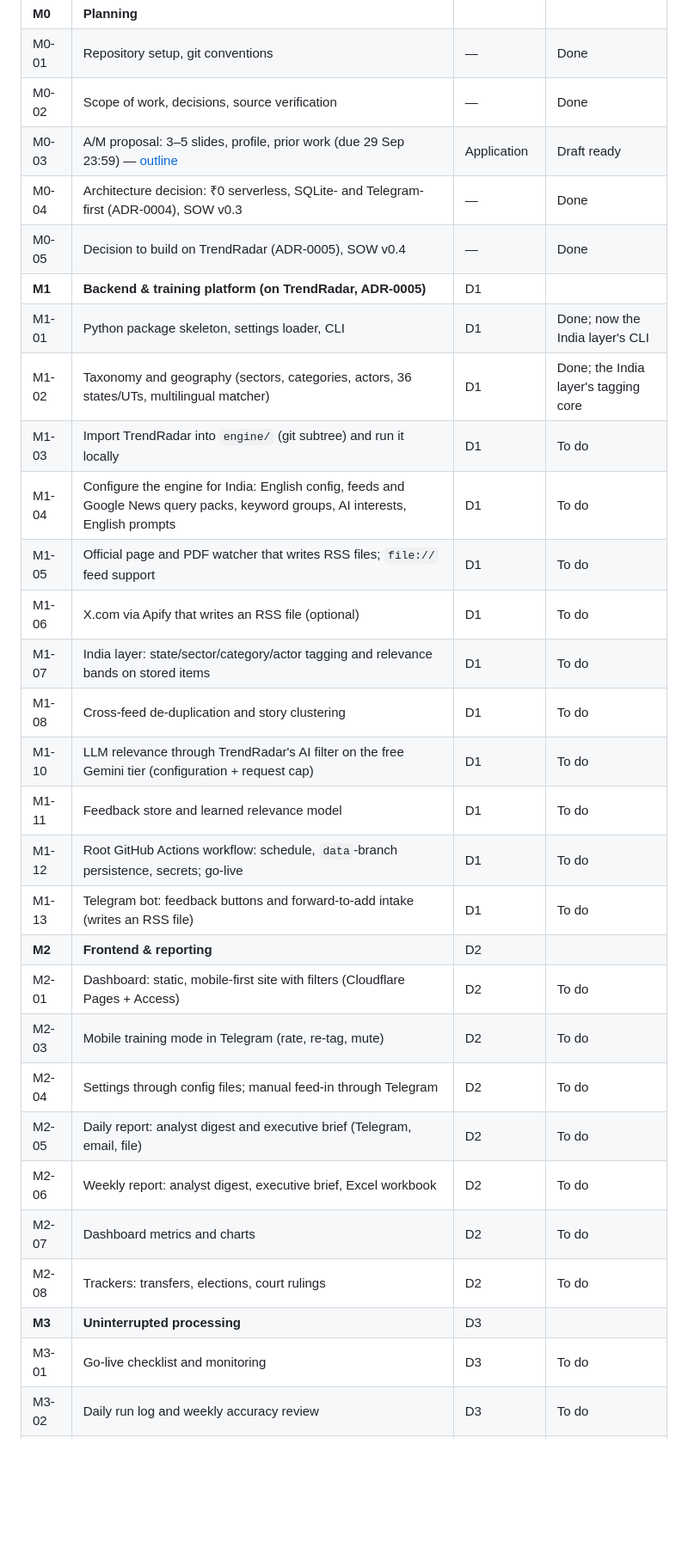
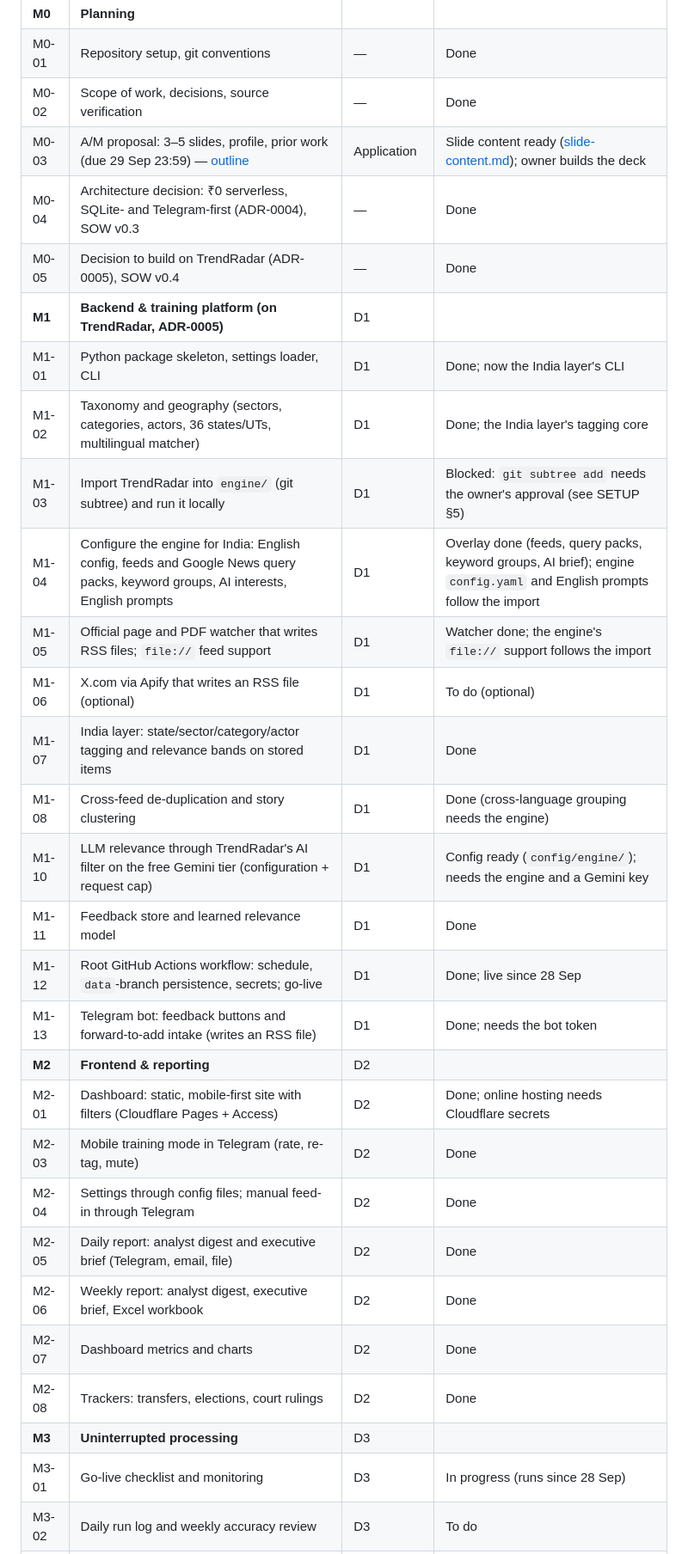
Before and after one commit to hkkk27/news-scraper, a Markdown page: docs/SOW.md, the part around one of its changes. Shown at 86% size. GitHub-like rendering; blank space fills up the shorter version.

Commit message:
docs: update SOW to v0.5 with task statuses after the build
Refs: M4-01
Co-Authored-By: Claude Opus 5.5 <noreply@anthropic.com>

```diff
--- a/docs/SOW.md
+++ b/docs/SOW.md
@@ -293,32 +293,32 @@ Each task gets its own branch and a WORKLOG entry (see [CONTRIBUTING.md](../CONT
 | **M0** | **Planning** | | |
 | M0-01 | Repository setup, git conventions | — | Done |
 | M0-02 | Scope of work, decisions, source verification | — | Done |
-| M0-03 | A/M proposal: 3–5 slides, profile, prior work (due 29 Sep 23:59) — [outline](proposal/README.md) | Application | Draft ready |
+| M0-03 | A/M proposal: 3–5 slides, profile, prior work (due 29 Sep 23:59) — [outline](proposal/README.md) | Application | Slide content ready ([slide-content.md](proposal/slide-content.md)); owner builds the deck |
 | M0-04 | Architecture decision: ₹0 serverless, SQLite- and Telegram-first (ADR-0004), SOW v0.3 | — | Done |
 | M0-05 | Decision to build on TrendRadar (ADR-0005), SOW v0.4 | — | Done |
 | **M1** | **Backend & training platform (on TrendRadar, ADR-0005)** | D1 | |
 | M1-01 | Python package skeleton, settings loader, CLI | D1 | Done; now the India layer's CLI |
 | M1-02 | Taxonomy and geography (sectors, categories, actors, 36 states/UTs, multilingual matcher) | D1 | Done; the India layer's tagging core |
-| M1-03 | Import TrendRadar into `engine/` (git subtree) and run it locally | D1 | To do |
-| M1-04 | Configure the engine for India: English config, feeds and Google News query packs, keyword groups, AI interests, English prompts | D1 | To do |
-| M1-05 | Official page and PDF watcher that writes RSS files; `file://` feed support | D1 | To do |
-| M1-06 | X.com via Apify that writes an RSS file (optional) | D1 | To do |
-| M1-07 | India layer: state/sector/category/actor tagging and relevance bands on stored items | D1 | To do |
-| M1-08 | Cross-feed de-duplication and story clustering | D1 | To do |
-| M1-10 | LLM relevance through TrendRadar's AI filter on the free Gemini tier (configuration + request cap) | D1 | To do |
-| M1-11 | Feedback store and learned relevance model | D1 | To do |
-| M1-12 | Root GitHub Actions workflow: schedule, `data`-branch persistence, secrets; go-live | D1 | To do |
-| M1-13 | Telegram bot: feedback buttons and forward-to-add intake (writes an RSS file) | D1 | To do |
+| M1-03 | Import TrendRadar into `engine/` (git subtree) and run it locally | D1 | Blocked: `git subtree add` needs the owner's approval (see SETUP §5) |
+| M1-04 | Configure the engine for India: English config, feeds and Google News query packs, keyword groups, AI interests, English prompts | D1 | Overlay done (feeds, query packs, keyword groups, AI brief); engine `config.yaml` and English prompts follow the import |
+| M1-05 | Official page and PDF watcher that writes RSS files; `file://` feed support | D1 | Watcher done; the engine's `file://` support follows the import |
+| M1-06 | X.com via Apify that writes an RSS file (optional) | D1 | To do (optional) |
+| M1-07 | India layer: state/sector/category/actor tagging and relevance bands on stored items | D1 | Done |
+| M1-08 | Cross-feed de-duplication and story clustering | D1 | Done (cross-language grouping needs the engine) |
+| M1-10 | LLM relevance through TrendRadar's AI filter on the free Gemini tier (configuration + request cap) | D1 | Config ready (`config/engine/`); needs the engine and a Gemini key |
+| M1-11 | Feedback store and learned relevance model | D1 | Done |
+| M1-12 | Root GitHub Actions workflow: schedule, `data`-branch persistence, secrets; go-live | D1 | Done; live since 28 Sep |
+| M1-13 | Telegram bot: feedback buttons and forward-to-add intake (writes an RSS file) | D1 | Done; needs the bot token |
 | **M2** | **Frontend & reporting** | D2 | |
-| M2-01 | Dashboard: static, mobile-first site with filters (Cloudflare Pages + Access) | D2 | To do |
-| M2-03 | Mobile training mode in Telegram (rate, re-tag, mute) | D2 | To do |
-| M2-04 | Settings through config files; manual feed-in through Telegram | D2 | To do |
-| M2-05 | Daily report: analyst digest and executive brief (Telegram, email, file) | D2 | To do |
-| M2-06 | Weekly report: analyst digest, executive brief, Excel workbook | D2 | To do |
-| M2-07 | Dashboard metrics and charts | D2 | To do |
-| M2-08 | Trackers: transfers, elections, court rulings | D2 | To do |
+| M2-01 | Dashboard: static, mobile-first site with filters (Cloudflare Pages + Access) | D2 | Done; online hosting needs Cloudflare secrets |
+| M2-03 | Mobile training mode in Telegram (rate, re-tag, mute) | D2 | Done |
+| M2-04 | Settings through config files; manual feed-in through Telegram | D2 | Done |
+| M2-05 | Daily report: analyst digest and executive brief (Telegram, email, file) | D2 | Done |
+| M2-06 | Weekly report: analyst digest, executive brief, Excel workbook | D2 | Done |
+| M2-07 | Dashboard metrics and charts | D2 | Done |
+| M2-08 | Trackers: transfers, elections, court rulings | D2 | Done |
 | **M3** | **Uninterrupted processing** | D3 | |
-| M3-01 | Go-live checklist and monitoring | D3 | To do |
+| M3-01 | Go-live checklist and monitoring | D3 | In progress (runs since 28 Sep) |
 | M3-02 | Daily run log and weekly accuracy review | D3 | To do |
 | M3-03 | Tuning and fixes (`fix/` branches) | D3 | To do |
 | **M4** | **Handover** | D4 | |
```
Also changed, not shown: other parts of docs/SOW.md (+4 -3 lines).
